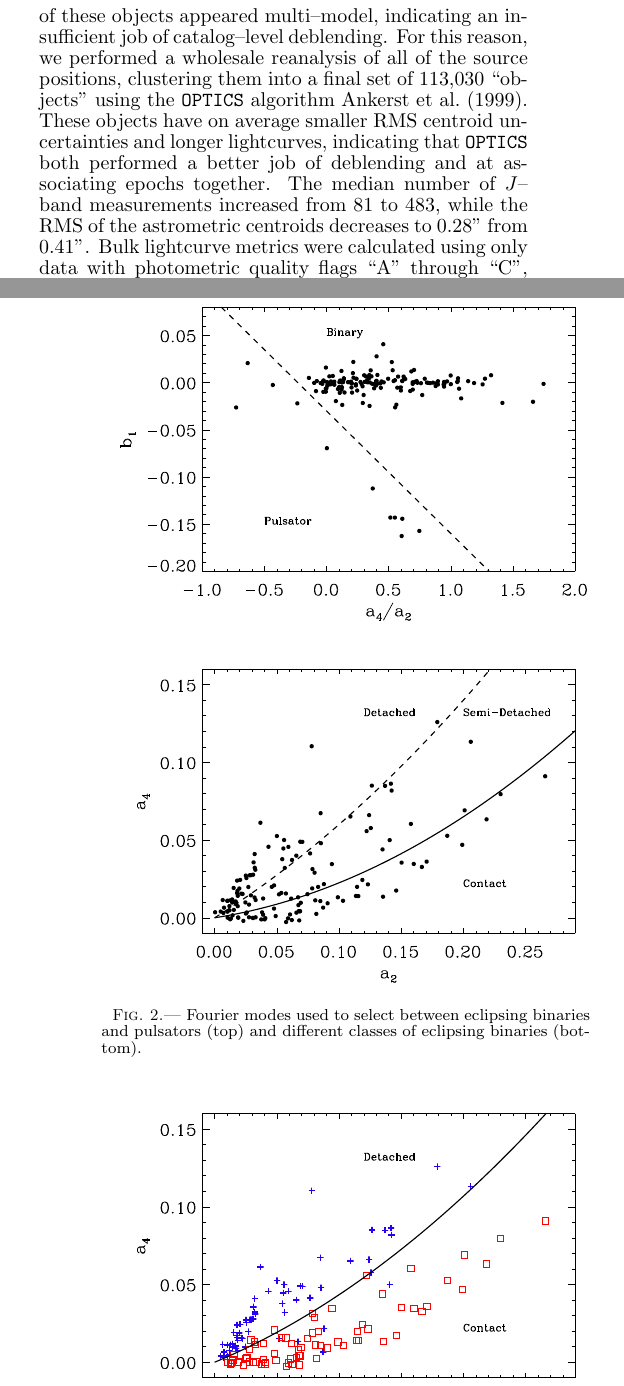
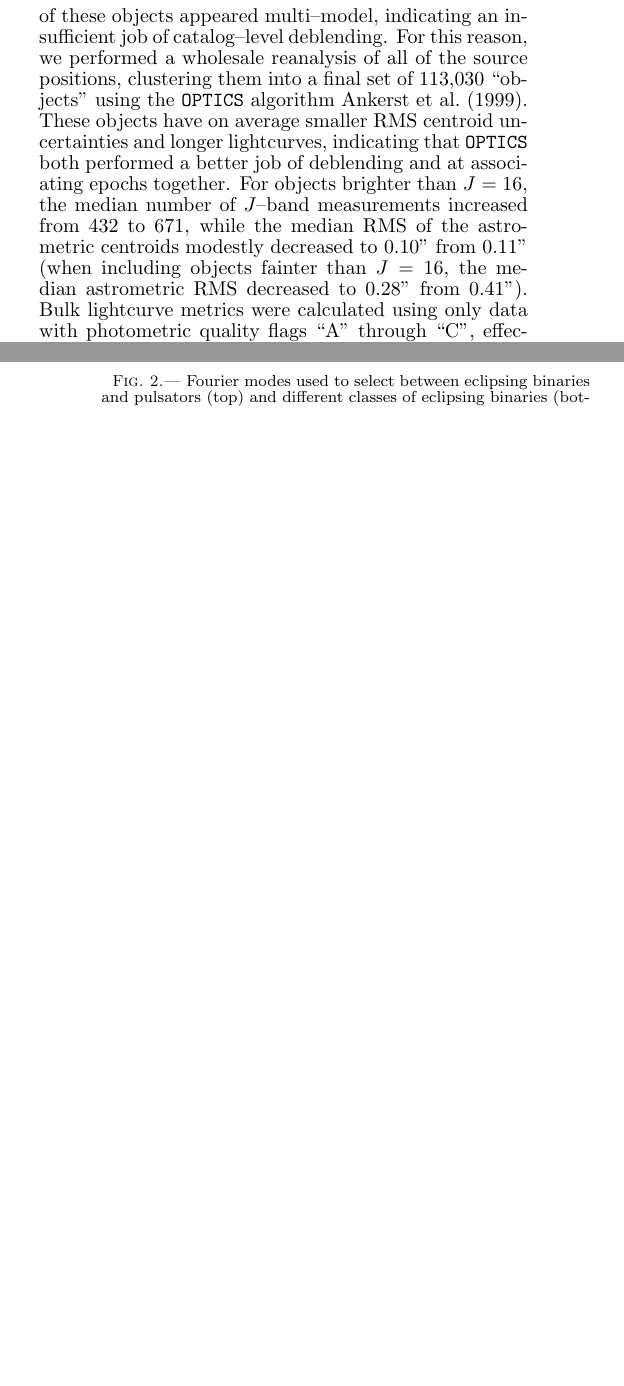
Before and after one commit to jradavenport/2mass_paper, a LaTeX document (per.tex): two parts of the columns of pages 2 and 4 of 10, joined at a grey line, cut so that both start at the same text, the shorter picture padded with empty space. Compiled offline with pdfLaTeX.

Commit message:
Add bright star metrics.

```diff
--- a/per.tex
+++ b/per.tex
@@ -146,12 +146,14 @@ final set of 113,030 ``objects'' using the {\tt OPTICS} algorithm
 \cite{optics}.  These objects have on average smaller RMS centroid
 uncertainties and longer lightcurves, indicating that {\tt OPTICS}
 both performed a better job of deblending and at associating epochs
-together.  The median number of $J$--band measurements increased from
-81 to 483, while the RMS of the astrometric centroids decreases to
-0.28'' from 0.41''.  Bulk lightcurve metrics were calculated using
-only data with photometric quality flags ``A'' through ``C'',
-effectively limiting us to S/N $>$ 5, and corrected photometric
-uncertainties smaller than 0.22 magnitudes.
+together.  For objects brighter than $J = 16$, the median number of
+$J$--band measurements increased from 432 to 671, while the median RMS
+of the astrometric centroids modestly decreased to 0.10'' from 0.11''
+(when including objects fainter than $J=16$, the median astrometric
+RMS decreased to 0.28'' from 0.41'').  Bulk lightcurve metrics were
+calculated using only data with photometric quality flags ``A''
+through ``C'', effectively limiting us to S/N $>$ 5, and corrected
+photometric uncertainties smaller than 0.22 magnitudes.
 
 
 
```
